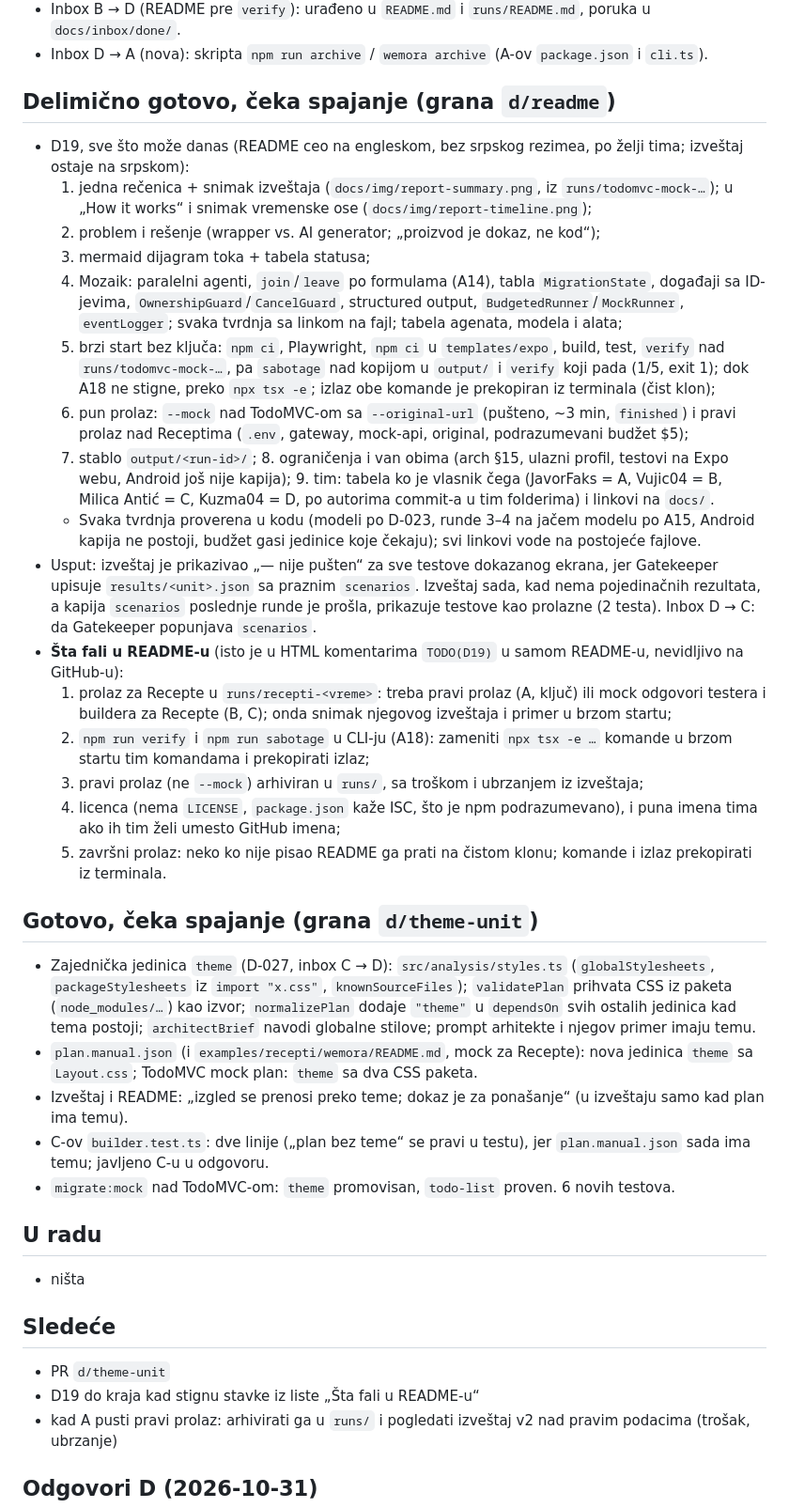
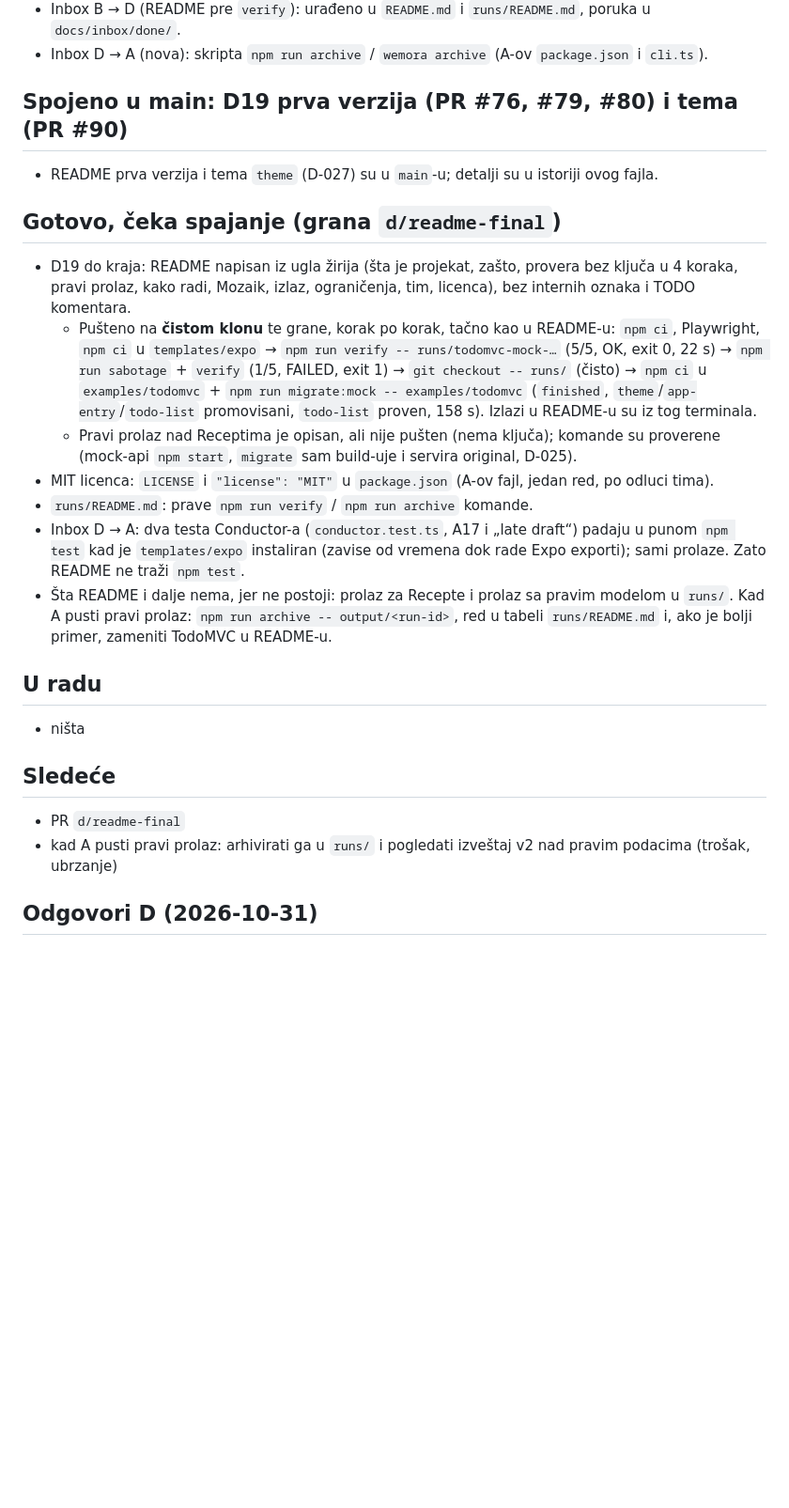
Before and after one commit to milicaantic/wemora, a Markdown page: docs/status/d.md, the part around the change. Shown at 94% size. Rendered like a GitHub page; blank space fills up the shorter version.

Commit message:
README: say the committed run is a --mock run; status; inbox to A on two time-dependent Conductor tests
Followed the README step by step on a clean clone of this branch: install,
verify (5/5 OK), sabotage + verify (1/5 FAILED, exit 1), git checkout to
undo, npm ci in examples/todomvc + migrate:mock (finished, todo-list proven,
158 s). The outputs in the README come from that terminal.

Co-Authored-By: Claude Opus 5.5 <noreply@anthropic.com>

```diff
--- a/docs/status/d.md
+++ b/docs/status/d.md
@@ -115,37 +115,23 @@ Prvi put (na `8fae0cf`) je pala stavka C: aplikacija iz `scaffold()` je davala
 - Inbox B → D (README pre `verify`): urađeno u `README.md` i `runs/README.md`, poruka u `docs/inbox/done/`.
 - Inbox D → A (nova): skripta `npm run archive` / `wemora archive` (A-ov `package.json` i `cli.ts`).
 
-## Delimično gotovo, čeka spajanje (grana `d/readme`)
-- D19, sve što može danas (README ceo na engleskom, bez srpskog rezimea, po želji tima; izveštaj ostaje na srpskom):
-  1. jedna rečenica + snimak izveštaja (`docs/img/report-summary.png`, iz `runs/todomvc-mock-…`); u „How it works“ i snimak vremenske ose (`docs/img/report-timeline.png`);
-  2. problem i rešenje (wrapper vs. AI generator; „proizvod je dokaz, ne kod“);
-  3. mermaid dijagram toka + tabela statusa;
-  4. Mozaik: paralelni agenti, `join`/`leave` po formulama (A14), tabla `MigrationState`, događaji sa ID-jevima, `OwnershipGuard`/`CancelGuard`, structured output, `BudgetedRunner`/`MockRunner`, `eventLogger`; svaka tvrdnja sa linkom na fajl; tabela agenata, modela i alata;
-  5. brzi start bez ključa: `npm ci`, Playwright, `npm ci` u `templates/expo`, build, test, `verify` nad `runs/todomvc-mock-…`, pa `sabotage` nad kopijom u `output/` i `verify` koji pada (1/5, exit 1); dok A18 ne stigne, preko `npx tsx -e`; izlaz obe komande je prekopiran iz terminala (čist klon);
-  6. pun prolaz: `--mock` nad TodoMVC-om sa `--original-url` (pušteno, ~3 min, `finished`) i pravi prolaz nad Receptima (`.env`, gateway, mock-api, original, podrazumevani budžet $5);
-  7. stablo `output/<run-id>/`; 8. ograničenja i van obima (arch §15, ulazni profil, testovi na Expo webu, Android još nije kapija); 9. tim: tabela ko je vlasnik čega (JavorFaks = A, Vujic04 = B, Milica Antić = C, Kuzma04 = D, po autorima commit-a u tim folderima) i linkovi na `docs/`.
-  - Svaka tvrdnja proverena u kodu (modeli po D-023, runde 3–4 na jačem modelu po A15, Android kapija ne postoji, budžet gasi jedinice koje čekaju); svi linkovi vode na postojeće fajlove.
-- Usput: izveštaj je prikazivao „— nije pušten“ za sve testove dokazanog ekrana, jer Gatekeeper upisuje `results/<unit>.json` sa praznim `scenarios`. Izveštaj sada, kad nema pojedinačnih rezultata, a kapija `scenarios` poslednje runde je prošla, prikazuje testove kao prolazne (2 testa). Inbox D → C: da Gatekeeper popunjava `scenarios`.
-- **Šta fali u README-u** (isto je u HTML komentarima `TODO(D19)` u samom README-u, nevidljivo na GitHub-u):
-  1. prolaz za Recepte u `runs/recepti-<vreme>`: treba pravi prolaz (A, ključ) ili mock odgovori testera i buildera za Recepte (B, C); onda snimak njegovog izveštaja i primer u brzom startu;
-  2. `npm run verify` i `npm run sabotage` u CLI-ju (A18): zameniti `npx tsx -e …` komande u brzom startu tim komandama i prekopirati izlaz;
-  3. pravi prolaz (ne `--mock`) arhiviran u `runs/`, sa troškom i ubrzanjem iz izveštaja;
-  4. licenca (nema `LICENSE`, `package.json` kaže ISC, što je npm podrazumevano), i puna imena tima ako ih tim želi umesto GitHub imena;
-  5. završni prolaz: neko ko nije pisao README ga prati na čistom klonu; komande i izlaz prekopirati iz terminala.
+## Spojeno u main: D19 prva verzija (PR #76, #79, #80) i tema (PR #90)
+- README prva verzija i tema `theme` (D-027) su u `main`-u; detalji su u istoriji ovog fajla.
 
-## Gotovo, čeka spajanje (grana `d/theme-unit`)
-- Zajednička jedinica `theme` (D-027, inbox C → D): `src/analysis/styles.ts` (`globalStylesheets`, `packageStylesheets` iz `import "x.css"`, `knownSourceFiles`); `validatePlan` prihvata CSS iz paketa (`node_modules/…`) kao izvor; `normalizePlan` dodaje `"theme"` u `dependsOn` svih ostalih jedinica kad tema postoji; `architectBrief` navodi globalne stilove; prompt arhitekte i njegov primer imaju temu.
-- `plan.manual.json` (i `examples/recepti/wemora/README.md`, mock za Recepte): nova jedinica `theme` sa `Layout.css`; TodoMVC mock plan: `theme` sa dva CSS paketa.
-- Izveštaj i README: „izgled se prenosi preko teme; dokaz je za ponašanje“ (u izveštaju samo kad plan ima temu).
-- C-ov `builder.test.ts`: dve linije („plan bez teme“ se pravi u testu), jer `plan.manual.json` sada ima temu; javljeno C-u u odgovoru.
-- `migrate:mock` nad TodoMVC-om: `theme` promovisan, `todo-list` proven. 6 novih testova.
+## Gotovo, čeka spajanje (grana `d/readme-final`)
+- D19 do kraja: README napisan iz ugla žirija (šta je projekat, zašto, provera bez ključa u 4 koraka, pravi prolaz, kako radi, Mozaik, izlaz, ograničenja, tim, licenca), bez internih oznaka i TODO komentara.
+  - Pušteno na **čistom klonu** te grane, korak po korak, tačno kao u README-u: `npm ci`, Playwright, `npm ci` u `templates/expo` → `npm run verify -- runs/todomvc-mock-…` (5/5, OK, exit 0, 22 s) → `npm run sabotage` + `verify` (1/5, FAILED, exit 1) → `git checkout -- runs/` (čisto) → `npm ci` u `examples/todomvc` + `npm run migrate:mock -- examples/todomvc` (`finished`, `theme`/`app-entry`/`todo-list` promovisani, `todo-list` proven, 158 s). Izlazi u README-u su iz tog terminala.
+  - Pravi prolaz nad Receptima je opisan, ali nije pušten (nema ključa); komande su proverene (mock-api `npm start`, `migrate` sam build-uje i servira original, D-025).
+- MIT licenca: `LICENSE` i `"license": "MIT"` u `package.json` (A-ov fajl, jedan red, po odluci tima).
+- `runs/README.md`: prave `npm run verify` / `npm run archive` komande.
+- Inbox D → A: dva testa Conductor-a (`conductor.test.ts`, A17 i „late draft“) padaju u punom `npm test` kad je `templates/expo` instaliran (zavise od vremena dok rade Expo exporti); sami prolaze. Zato README ne traži `npm test`.
+- Šta README i dalje nema, jer ne postoji: prolaz za Recepte i prolaz sa pravim modelom u `runs/`. Kad A pusti pravi prolaz: `npm run archive -- output/<run-id>`, red u tabeli `runs/README.md` i, ako je bolji primer, zameniti TodoMVC u README-u.
 
 ## U radu
 - ništa
 
 ## Sledeće
-- PR `d/theme-unit`
-- D19 do kraja kad stignu stavke iz liste „Šta fali u README-u“
+- PR `d/readme-final`
 - kad A pusti pravi prolaz: arhivirati ga u `runs/` i pogledati izveštaj v2 nad pravim podacima (trošak, ubrzanje)
 
 ## Odgovori D (2026-10-31)
```
Also changed, not shown: README.md (+2 -2 lines), docs/inbox/2026-10-31-d-to-a-flaky-conductor-tests.md (added, +26 -0 lines).
